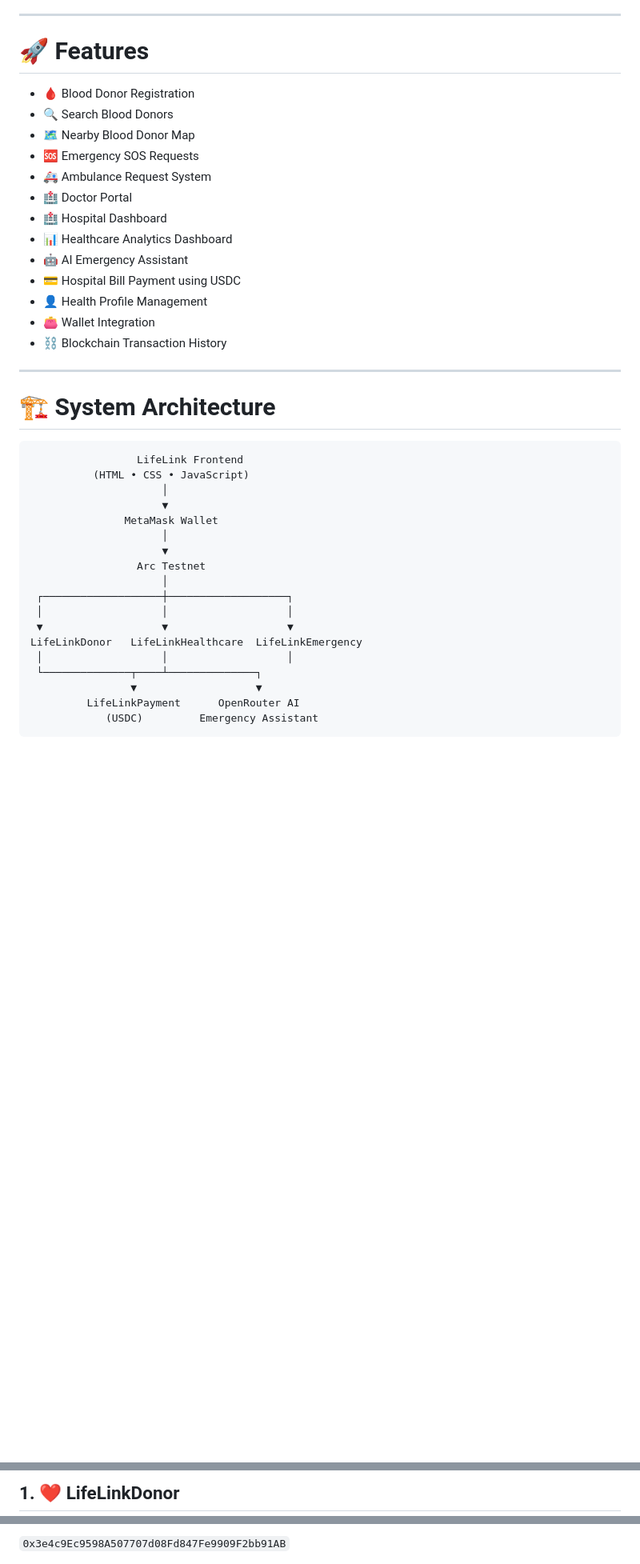
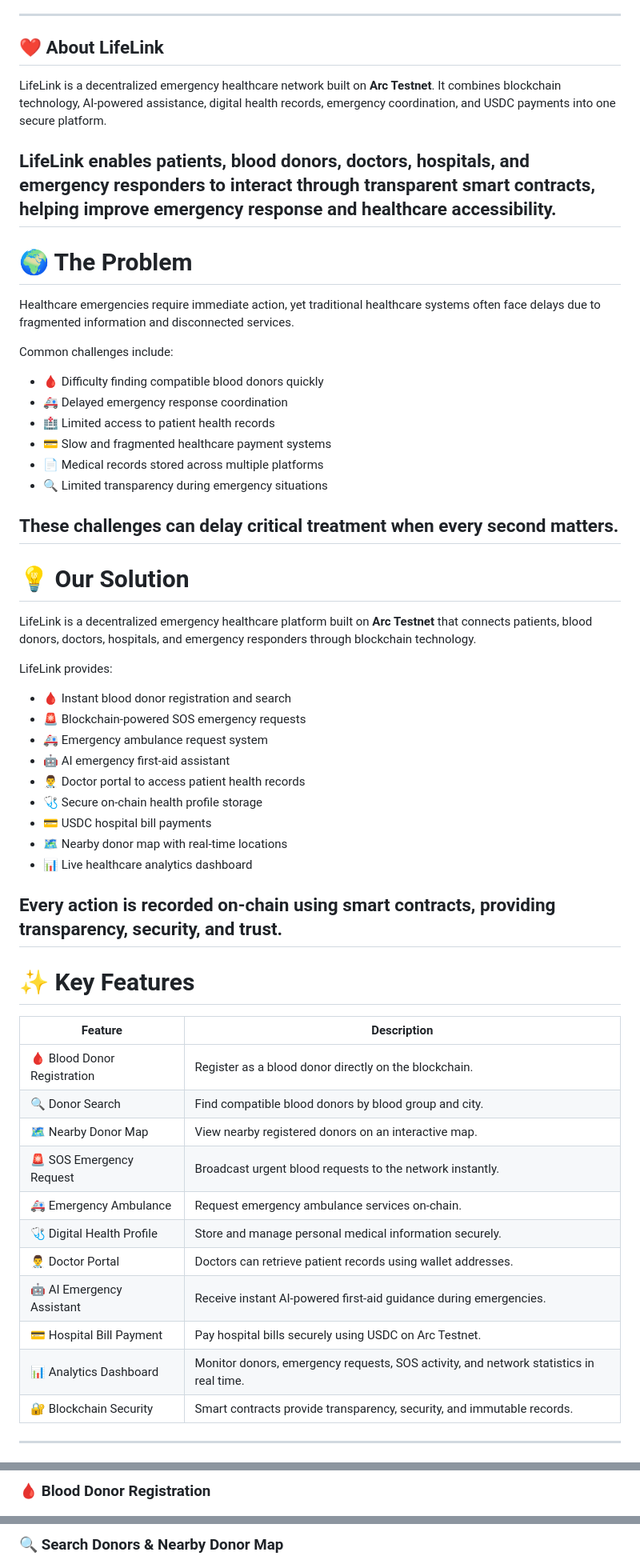
Before and after one commit to khanindradeka1993/lifelink, a Markdown page: README.md, 3 parts joined by grey strips. Shown at 80% size. GitHub-like rendering; blank space fills up the shorter version.

````diff
--- a/README.md
+++ b/README.md
@@ -6,42 +25,62 @@ LifeLink helps reduce emergency response time by securely storing donor informat
 
 ---
 
-# 🚀 Features
+## ❤️ About LifeLink
 
-- 🩸 Blood Donor Registration
-- 🔍 Search Blood Donors
-- 🗺️ Nearby Blood Donor Map
-- 🆘 Emergency SOS Requests
-- 🚑 Ambulance Request System
-- 🏥 Doctor Portal
-- 🏥 Hospital Dashboard
-- 📊 Healthcare Analytics Dashboard
-- 🤖 AI Emergency Assistant
-- 💳 Hospital Bill Payment using USDC
-- 👤 Health Profile Management
-- 👛 Wallet Integration
-- ⛓️ Blockchain Transaction History
+LifeLink is a decentralized emergency healthcare network built on **Arc Testnet**. It combines blockchain technology, AI-powered assistance, digital health records, emergency coordination, and USDC payments into one secure platform.
 
+LifeLink enables patients, blood donors, doctors, hospitals, and emergency responders to interact through transparent smart contracts, helping improve emergency response and healthcare accessibility.
 ---
 
-# 🏗️ System Architecture
+# 🌍 The Problem
 
-```
-                 LifeLink Frontend
-          (HTML • CSS • JavaScript)
-                     │
-                     ▼
-               MetaMask Wallet
-                     │
-                     ▼
-                 Arc Testnet
-                     │
- ┌───────────────────┼───────────────────┐
- │                   │                   │
- ▼                   ▼                   ▼
-LifeLinkDonor   LifeLinkHealthcare  LifeLinkEmergency
- │                   │                   │
- └──────────────┬────┴──────────────┐
-                ▼                   ▼
-         LifeLinkPayment      OpenRouter AI
-            (USDC)         Emergency Assistant
+Healthcare emergencies require immediate action, yet traditional healthcare systems often face delays due to fragmented information and disconnected services.
+
+Common challenges include:
+
+- 🩸 Difficulty finding compatible blood donors quickly
+- 🚑 Delayed emergency response coordination
+- 🏥 Limited access to patient health records
+- 💳 Slow and fragmented healthcare payment systems
+- 📄 Medical records stored across multiple platforms
+- 🔍 Limited transparency during emergency situations
+
+These challenges can delay critical treatment when every second matters.
+---
+
+# 💡 Our Solution
+
+LifeLink is a decentralized emergency healthcare platform built on **Arc Testnet** that connects patients, blood donors, doctors, hospitals, and emergency responders through blockchain technology.
+
+LifeLink provides:
+
+- 🩸 Instant blood donor registration and search
+- 🚨 Blockchain-powered SOS emergency requests
+- 🚑 Emergency ambulance request system
+- 🤖 AI emergency first-aid assistant
+- 👨‍⚕️ Doctor portal to access patient health records
+- 🩺 Secure on-chain health profile storage
+- 💳 USDC hospital bill payments
+- 🗺️ Nearby donor map with real-time locations
+- 📊 Live healthcare analytics dashboard
+
+Every action is recorded on-chain using smart contracts, providing transparency, security, and trust.
+---
+
+# ✨ Key Features
+
+| Feature | Description |
+|---------|-------------|
+| 🩸 Blood Donor Registration | Register as a blood donor directly on the blockchain. |
+| 🔍 Donor Search | Find compatible blood donors by blood group and city. |
+| 🗺️ Nearby Donor Map | View nearby registered donors on an interactive map. |
+| 🚨 SOS Emergency Request | Broadcast urgent blood requests to the network instantly. |
+| 🚑 Emergency Ambulance | Request emergency ambulance services on-chain. |
+| 🩺 Digital Health Profile | Store and manage personal medical information securely. |
+| 👨‍⚕️ Doctor Portal | Doctors can retrieve patient records using wallet addresses. |
+| 🤖 AI Emergency Assistant | Receive instant AI-powered first-aid guidance during emergencies. |
+| 💳 Hospital Bill Payment | Pay hospital bills securely using USDC on Arc Testnet. |
+| 📊 Analytics Dashboard | Monitor donors, emergency requests, SOS activity, and network statistics in real time. |
+| 🔐 Blockchain Security | Smart contracts provide transparency, security, and immutable records. |
+---
+
@@ -67,3 +122,3 @@ LifeLinkDonor   LifeLinkHealthcare  LifeLinkEmergency
 
-## 1. ❤️ LifeLinkDonor
+### 🩸 Blood Donor Registration
 
@@ -71,3 +126,3 @@ LifeLinkDonor   LifeLinkHealthcare  LifeLinkEmergency
 
-`0x3e4c9Ec9598A507707d08Fd847Fe9909F2bb91AB`
+### 🔍 Search Donors & Nearby Donor Map
 
````
Also changed, not shown: other parts of README.md (+115 -152 lines).
